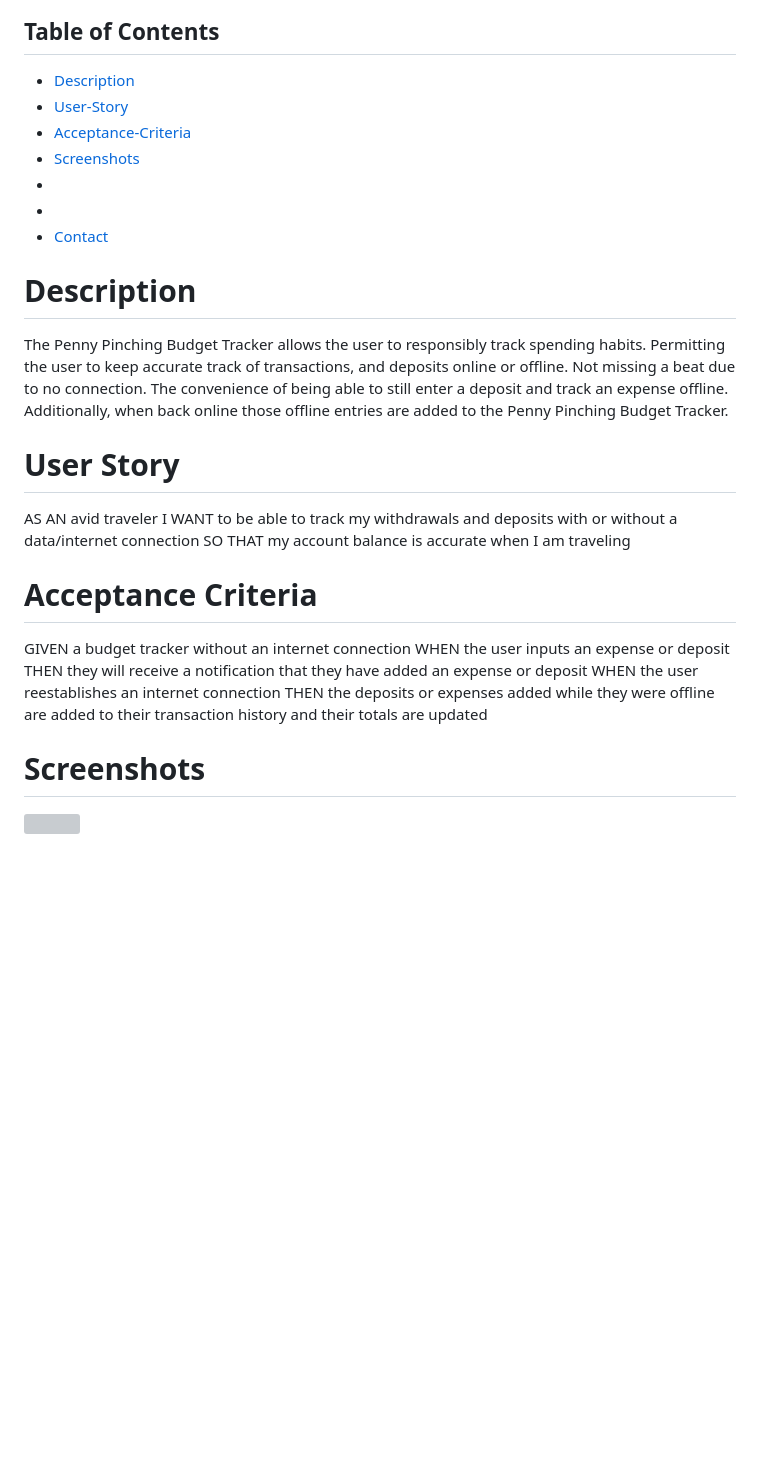
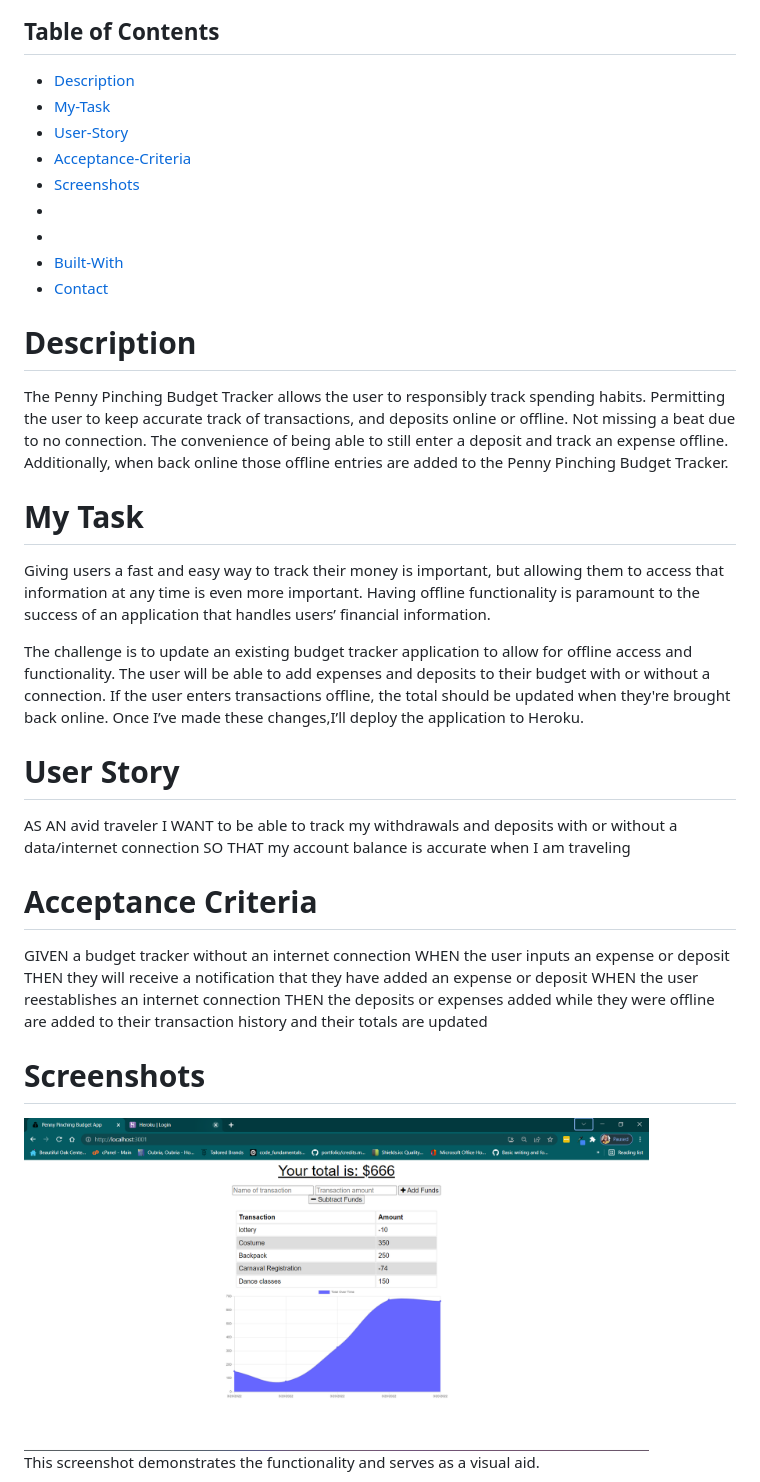
Before and after one commit to RogueStorm7/PWA-penny-pinching-budget-tracker, a Markdown page: README.md, the part around the change printed below. GitHub-like rendering; pictures changed too: assets/screenshot-penny-pinching-budget-tracker-app.png (added); blank space fills up the shorter version; grey boxes are pictures that could not be loaded.

Commit message:
fixed errors I was getting and screenshots

```diff
--- a/README.md
+++ b/README.md
@@ -5,17 +5,21 @@
 
 ## Table of Contents
 - [Description](#description)
+- [My-Task](#)
 - [User-Story](#user-story)
 - [Acceptance-Criteria](#acceptance-criteria)
 - [Screenshots](#screenshots)
 - [](#)
 - [](#)
+- [Built-With](#built-with)
 - [Contact](#contact)
 
 # Description
 The Penny Pinching Budget Tracker allows the user to responsibly track spending habits. Permitting the user to keep accurate track of transactions, and deposits online or offline. Not missing a beat due to no connection. The convenience of being able to still enter a deposit and track an expense offline. Additionally, when back online those  offline entries are added to the Penny Pinching Budget Tracker.
+# My Task
+Giving users a fast and easy way to track their money is important, but allowing them to access that information at any time is even more important. Having offline functionality is paramount to the success of an application that handles users’ financial information.
 
-
+The challenge is to update an existing budget tracker application to allow for offline access and functionality. The user will be able to add expenses and deposits to their budget with or without a connection. If the user enters transactions offline, the total should be updated when they're brought back online. Once I’ve made these changes,I’ll deploy the application to Heroku.
 
 
 # User Story
@@ -28,6 +32,10 @@ WHEN the user inputs an expense or deposit
 THEN they will receive a notification that they have added an expense or deposit
 WHEN the user reestablishes an internet connection
 THEN the deposits or expenses added while they were offline are added to their transaction history and their totals are updated
+
+
 # Screenshots
-<img src="" >
+<img src="assets/screenshot-penny-pinching-budget-tracker-app.png" width=625 height= 400>
+<p>
+This screenshot demonstrates the functionality and serves as a visual aid.</p>
 
```
Also changed, not shown: other parts of README.md (+5 -0 lines), assets/screenshot-manifest.png (added), assets/screenshot-service-worker.js.png (added), 12 other files.
